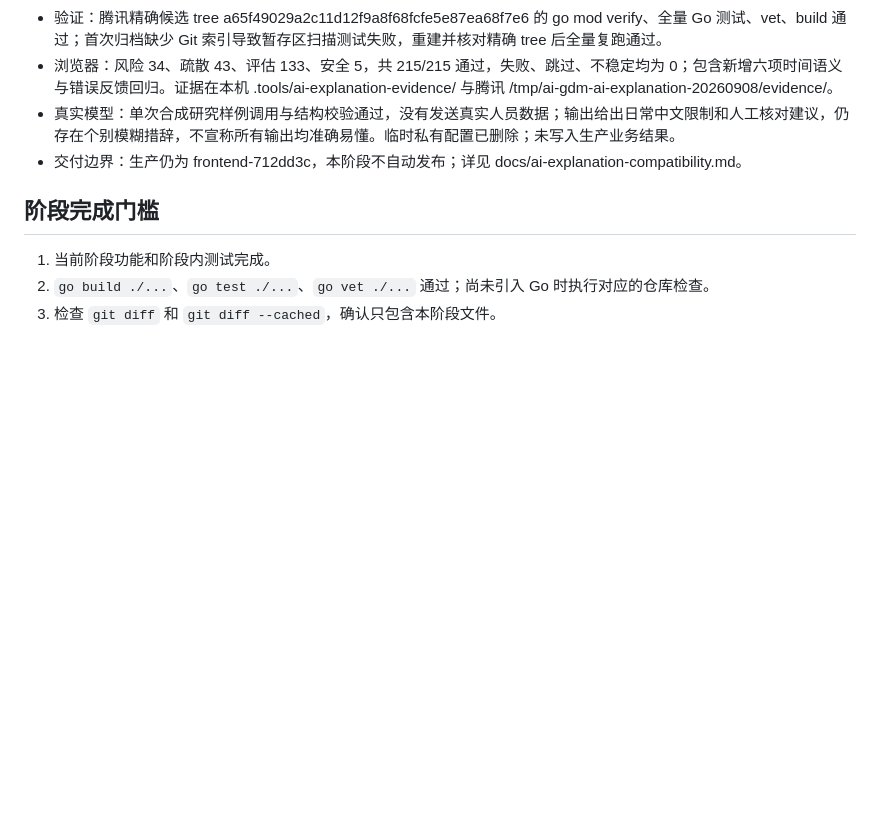
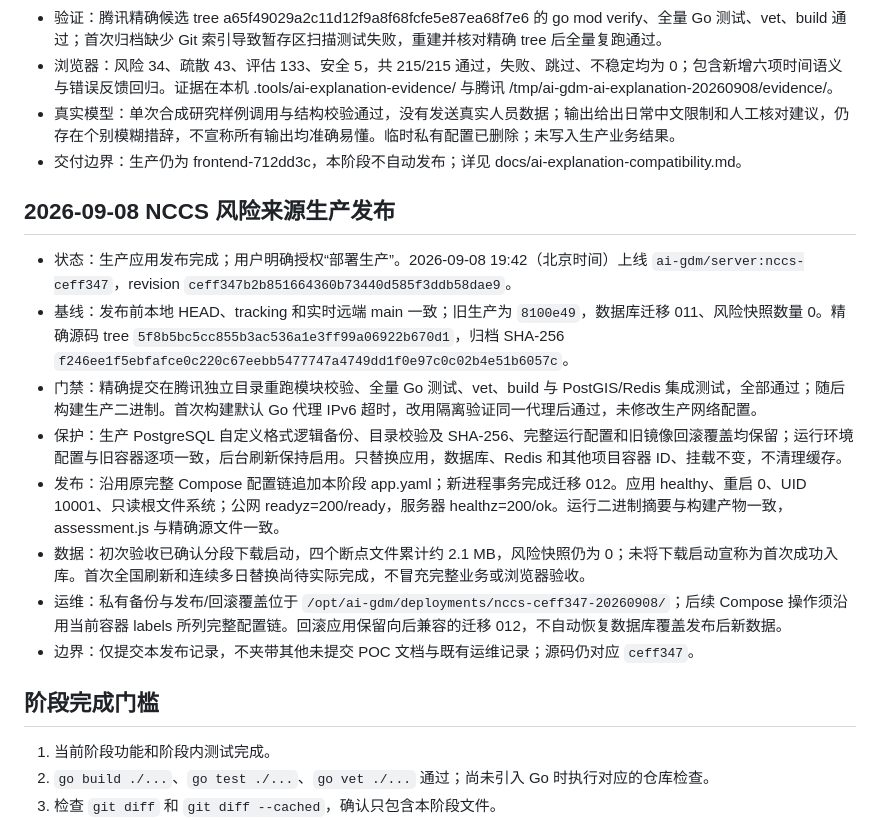
Before and after one commit to Requim/AI-GDM, a Markdown page: PROGRESS.md, the part around the change. Rendered like a GitHub page; blank space fills up the shorter version.

Commit message:
docs(deploy): 记录NCCS风险来源生产发布与首次采集状态

```diff
--- a/PROGRESS.md
+++ b/PROGRESS.md
@@ -697,6 +697,17 @@
 - 真实模型：单次合成研究样例调用与结构校验通过，没有发送真实人员数据；输出给出日常中文限制和人工核对建议，仍存在个别模糊措辞，不宣称所有输出均准确易懂。临时私有配置已删除；未写入生产业务结果。
 - 交付边界：生产仍为 frontend-712dd3c，本阶段不自动发布；详见 docs/ai-explanation-compatibility.md。
 
+## 2026-09-08 NCCS 风险来源生产发布
+
+- 状态：生产应用发布完成；用户明确授权“部署生产”。2026-09-08 19:42（北京时间）上线 `ai-gdm/server:nccs-ceff347`，revision `ceff347b2b851664360b73440d585f3ddb58dae9`。
+- 基线：发布前本地 HEAD、tracking 和实时远端 main 一致；旧生产为 `8100e49`，数据库迁移 011、风险快照数量 0。精确源码 tree `5f8b5bc5cc855b3ac536a1e3ff99a06922b670d1`，归档 SHA-256 `f246ee1f5ebfafce0c220c67eebb5477747a4749dd1f0e97c0c02b4e51b6057c`。
+- 门禁：精确提交在腾讯独立目录重跑模块校验、全量 Go 测试、vet、build 与 PostGIS/Redis 集成测试，全部通过；随后构建生产二进制。首次构建默认 Go 代理 IPv6 超时，改用隔离验证同一代理后通过，未修改生产网络配置。
+- 保护：生产 PostgreSQL 自定义格式逻辑备份、目录校验及 SHA-256、完整运行配置和旧镜像回滚覆盖均保留；运行环境配置与旧容器逐项一致，后台刷新保持启用。只替换应用，数据库、Redis 和其他项目容器 ID、挂载不变，不清理缓存。
+- 发布：沿用原完整 Compose 配置链追加本阶段 app.yaml；新进程事务完成迁移 012。应用 healthy、重启 0、UID 10001、只读根文件系统；公网 readyz=200/ready，服务器 healthz=200/ok。运行二进制摘要与构建产物一致，assessment.js 与精确源文件一致。
+- 数据：初次验收已确认分段下载启动，四个断点文件累计约 2.1 MB，风险快照仍为 0；未将下载启动宣称为首次成功入库。首次全国刷新和连续多日替换尚待实际完成，不冒充完整业务或浏览器验收。
+- 运维：私有备份与发布/回滚覆盖位于 `/opt/ai-gdm/deployments/nccs-ceff347-20260908/`；后续 Compose 操作须沿用当前容器 labels 所列完整配置链。回滚应用保留向后兼容的迁移 012，不自动恢复数据库覆盖发布后新数据。
+- 边界：仅提交本发布记录，不夹带其他未提交 POC 文档与既有运维记录；源码仍对应 `ceff347`。
+
 ## 阶段完成门槛
 
 1. 当前阶段功能和阶段内测试完成。
```
